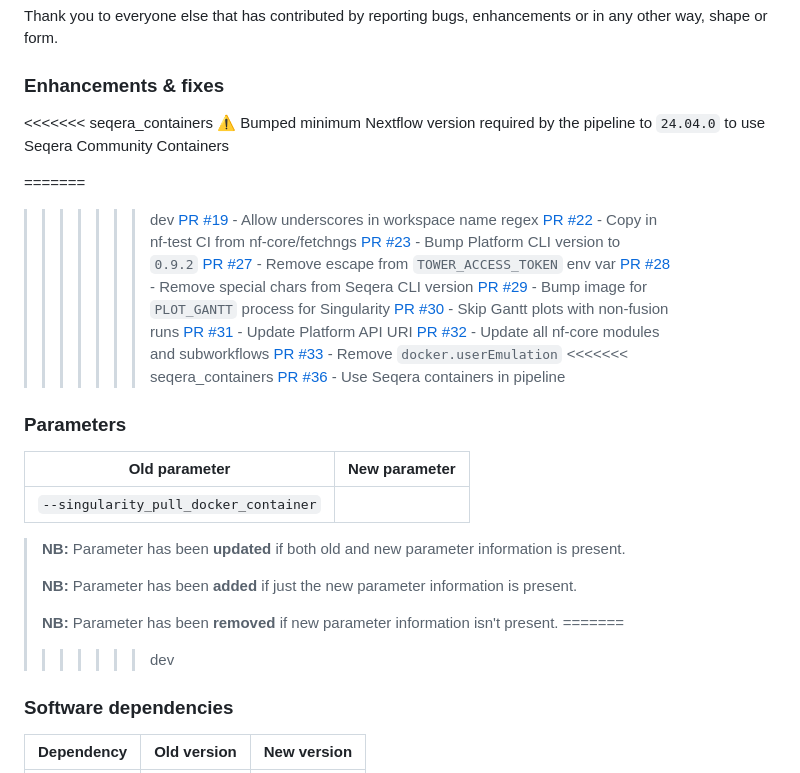
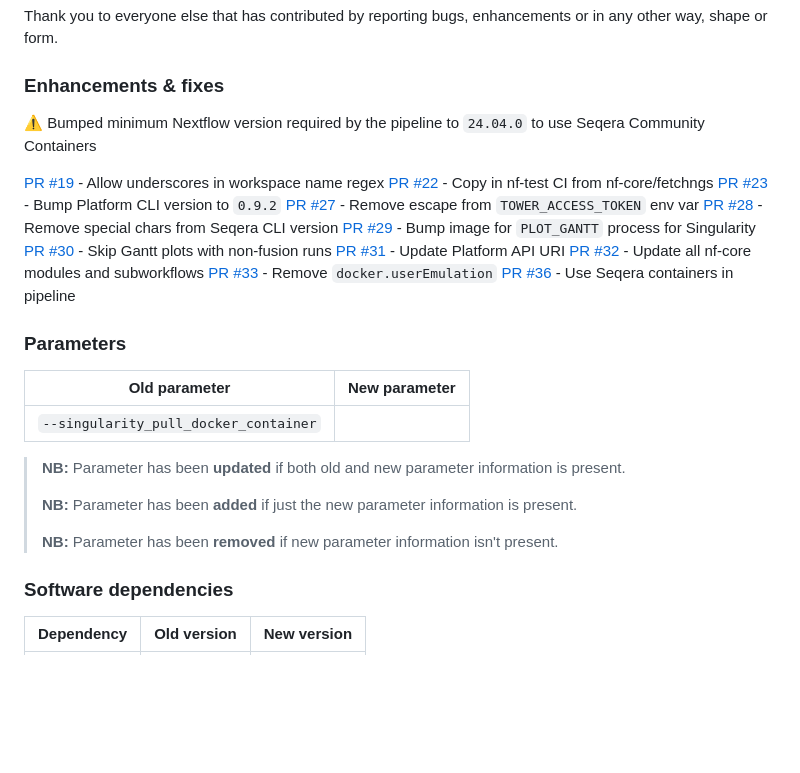
Before and after one commit to seqeralabs/nf-aggregate, a Markdown page: CHANGELOG.md, the part around the change. Rendered like a GitHub page; blank space fills up the shorter version.

Commit message:
Fix merge conflicts

```diff
--- a/CHANGELOG.md
+++ b/CHANGELOG.md
@@ -20,11 +20,8 @@ Thank you to everyone else that has contributed by reporting bugs, enhancements
 
 ### Enhancements & fixes
 
-<<<<<<< seqera_containers
 :warning: Bumped minimum Nextflow version required by the pipeline to `24.04.0` to use Seqera Community Containers
 
-=======
->>>>>>> dev
 [PR #19](https://github.com/seqeralabs/nf-aggregate/pull/19) - Allow underscores in workspace name regex
 [PR #22](https://github.com/seqeralabs/nf-aggregate/pull/22) - Copy in nf-test CI from nf-core/fetchngs
 [PR #23](https://github.com/seqeralabs/nf-aggregate/pull/23) - Bump Platform CLI version to `0.9.2`
@@ -35,7 +32,6 @@ Thank you to everyone else that has contributed by reporting bugs, enhancements
 [PR #31](https://github.com/seqeralabs/nf-aggregate/pull/31) - Update Platform API URI
 [PR #32](https://github.com/seqeralabs/nf-aggregate/pull/32) - Update all nf-core modules and subworkflows
 [PR #33](https://github.com/seqeralabs/nf-aggregate/pull/33) - Remove `docker.userEmulation`
-<<<<<<< seqera_containers
 [PR #36](https://github.com/seqeralabs/nf-aggregate/pull/36) - Use Seqera containers in pipeline
 
 ### Parameters
@@ -49,8 +45,6 @@ Thank you to everyone else that has contributed by reporting bugs, enhancements
 > **NB:** Parameter has been **added** if just the new parameter information is present.
 >
 > **NB:** Parameter has been **removed** if new parameter information isn't present.
-=======
->>>>>>> dev
 
 ### Software dependencies
 
```
